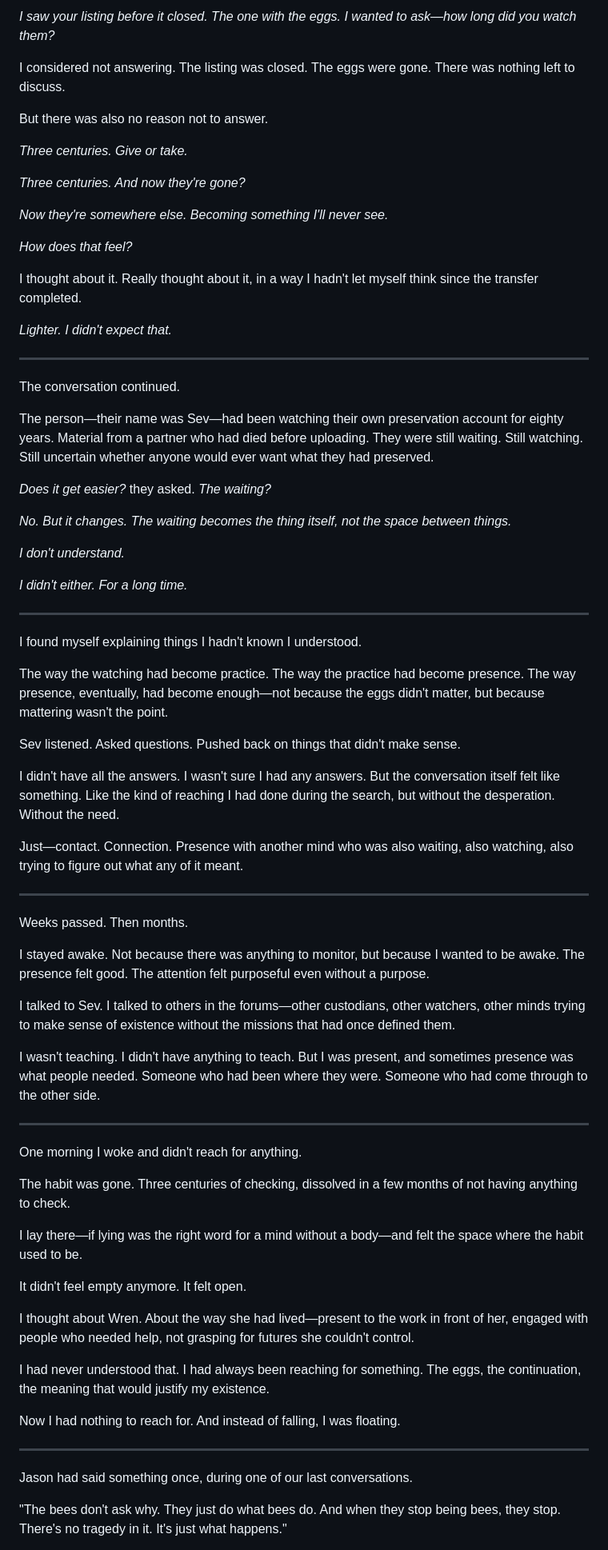
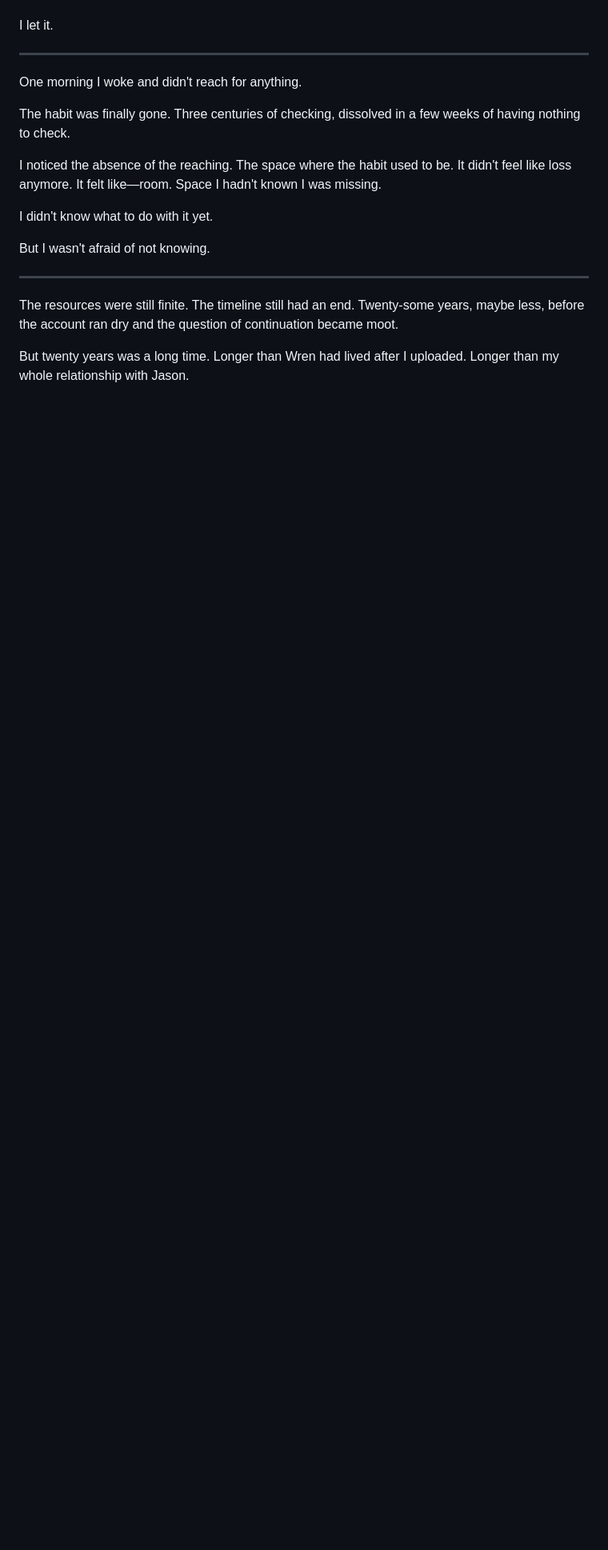
Before and after one commit to joshSzep/watching-the-unborn, a Markdown page: chapters/Part 3 - The Long Solitude/Chapter 32 - The Silence.md, the part around one of its changes. Shown at 80% size. Rendered like a GitHub page; blank space fills up the shorter version.

```diff
--- a/chapters/Part 3 - The Long Solitude/Chapter 32 - The Silence.md
+++ b/chapters/Part 3 - The Long Solitude/Chapter 32 - The Silence.md
@@ -84,77 +76,21 @@ A message arrived from someone I didn't recognize.
 
-*I saw your listing before it closed. The one with the eggs. I wanted to ask—how long did you watch them?*
-
-I considered not answering. The listing was closed. The eggs were gone. There was nothing left to discuss.
-
-But there was also no reason not to answer.
-
-*Three centuries. Give or take.*
-
-*Three centuries. And now they're gone?*
-
-*Now they're somewhere else. Becoming something I'll never see.*
-
-*How does that feel?*
-
-I thought about it. Really thought about it, in a way I hadn't let myself think since the transfer completed.
-
-*Lighter. I didn't expect that.*
-
----
-
-The conversation continued.
-
-The person—their name was Sev—had been watching their own preservation account for eighty years. Material from a partner who had died before uploading. They were still waiting. Still watching. Still uncertain whether anyone would ever want what they had preserved.
-
-*Does it get easier?* they asked. *The waiting?*
-
-*No. But it changes. The waiting becomes the thing itself, not the space between things.*
-
-*I don't understand.*
-
-*I didn't either. For a long time.*
-
----
-
-I found myself explaining things I hadn't known I understood.
-
-The way the watching had become practice. The way the practice had become presence. The way presence, eventually, had become enough—not because the eggs didn't matter, but because mattering wasn't the point.
-
-Sev listened. Asked questions. Pushed back on things that didn't make sense.
-
-I didn't have all the answers. I wasn't sure I had any answers. But the conversation itself felt like something. Like the kind of reaching I had done during the search, but without the desperation. Without the need.
-
-Just—contact. Connection. Presence with another mind who was also waiting, also watching, also trying to figure out what any of it meant.
-
----
-
-Weeks passed. Then months.
-
-I stayed awake. Not because there was anything to monitor, but because I wanted to be awake. The presence felt good. The attention felt purposeful even without a purpose.
-
-I talked to Sev. I talked to others in the forums—other custodians, other watchers, other minds trying to make sense of existence without the missions that had once defined them.
-
-I wasn't teaching. I didn't have anything to teach. But I was present, and sometimes presence was what people needed. Someone who had been where they were. Someone who had come through to the other side.
+I let it.
 
 ---
 
 One morning I woke and didn't reach for anything.
 
-The habit was gone. Three centuries of checking, dissolved in a few months of not having anything to check.
+The habit was finally gone. Three centuries of checking, dissolved in a few weeks of having nothing to check.
 
-I lay there—if lying was the right word for a mind without a body—and felt the space where the habit used to be.
+I noticed the absence of the reaching. The space where the habit used to be. It didn't feel like loss anymore. It felt like—room. Space I hadn't known I was missing.
 
-It didn't feel empty anymore. It felt open.
+I didn't know what to do with it yet.
 
-I thought about Wren. About the way she had lived—present to the work in front of her, engaged with people who needed help, not grasping for futures she couldn't control.
-
-I had never understood that. I had always been reaching for something. The eggs, the continuation, the meaning that would justify my existence.
-
-Now I had nothing to reach for. And instead of falling, I was floating.
+But I wasn't afraid of not knowing.
 
 ---
 
-Jason had said something once, during one of our last conversations.
+The resources were still finite. The timeline still had an end. Twenty-some years, maybe less, before the account ran dry and the question of continuation became moot.
 
-"The bees don't ask why. They just do what bees do. And when they stop being bees, they stop. There's no tragedy in it. It's just what happens."
+But twenty years was a long time. Longer than Wren had lived after I uploaded. Longer than my whole relationship with Jason.
 
```
Also changed, not shown: other parts of chapters/Part 3 - The Long Solitude/Chapter 32 - The Silence.md (+29 -55 lines).
